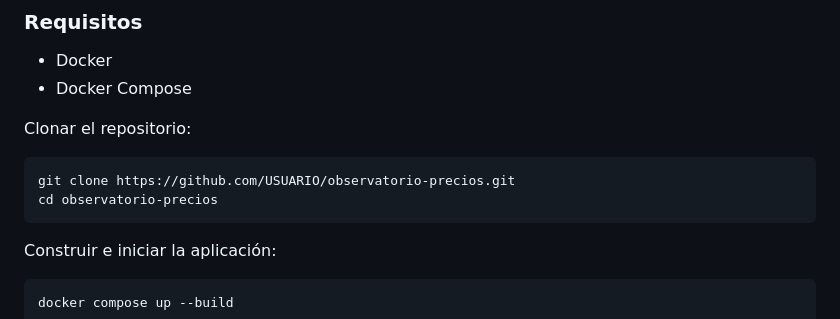
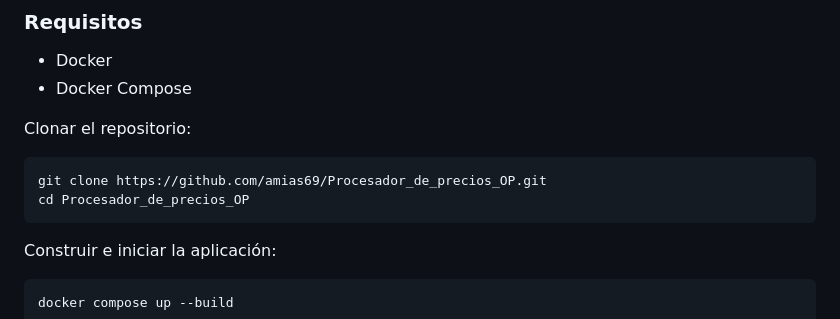
Before and after one commit to amias69/Procesador_de_precios_OP, a Markdown page: README.md, the part around the change. Drawn GitHub-style.

Commit message:
docs: corregir instrucciones de clonación

````diff
--- a/README.md
+++ b/README.md
@@ -73,8 +73,8 @@ La aplicación fue desarrollada utilizando tecnologías modernas, ligeras y ampl
 Clonar el repositorio:
 
 ```bash
-git clone https://github.com/USUARIO/observatorio-precios.git
-cd observatorio-precios
+git clone https://github.com/amias69/Procesador_de_precios_OP.git
+cd Procesador_de_precios_OP
 ```
 
 Construir e iniciar la aplicación:
````
